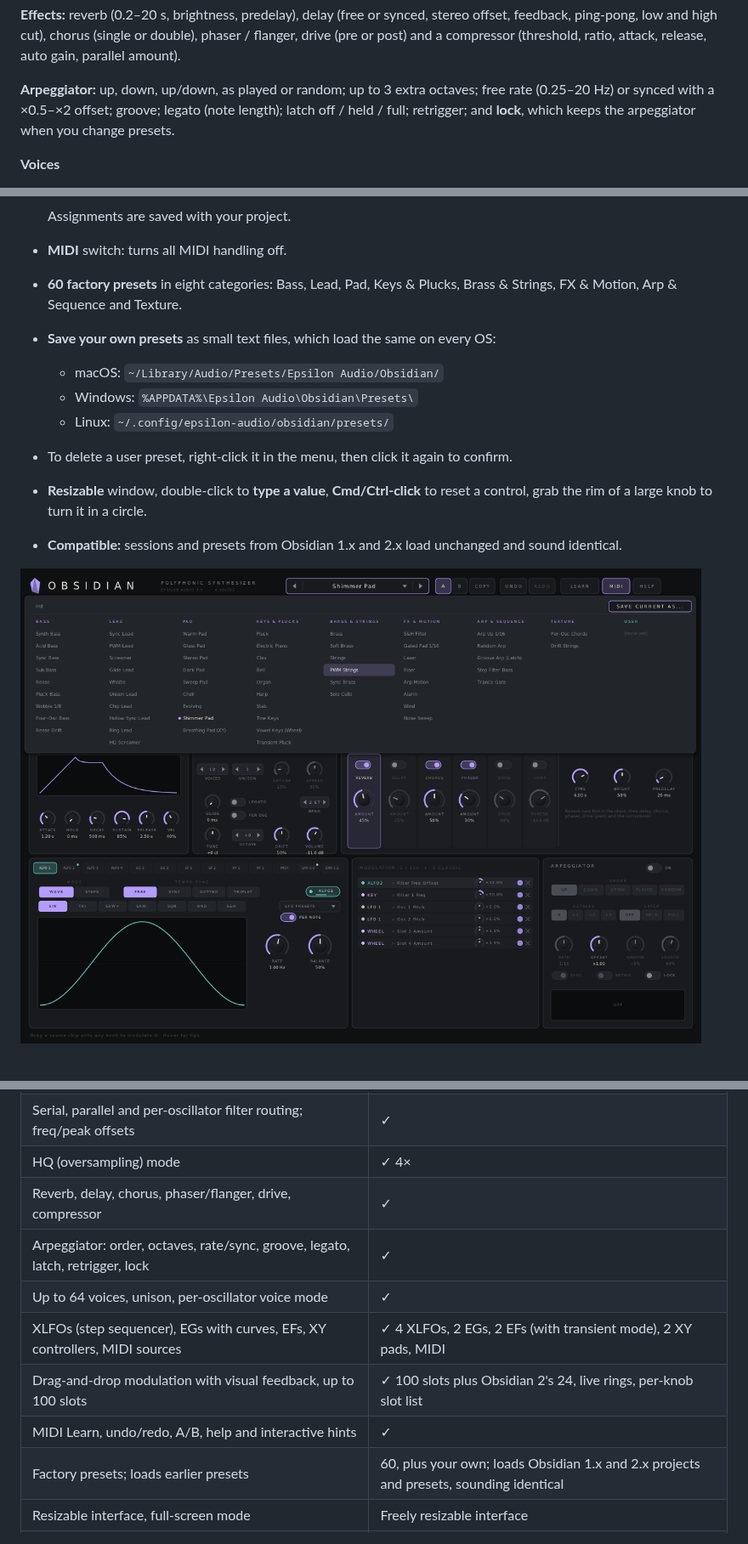
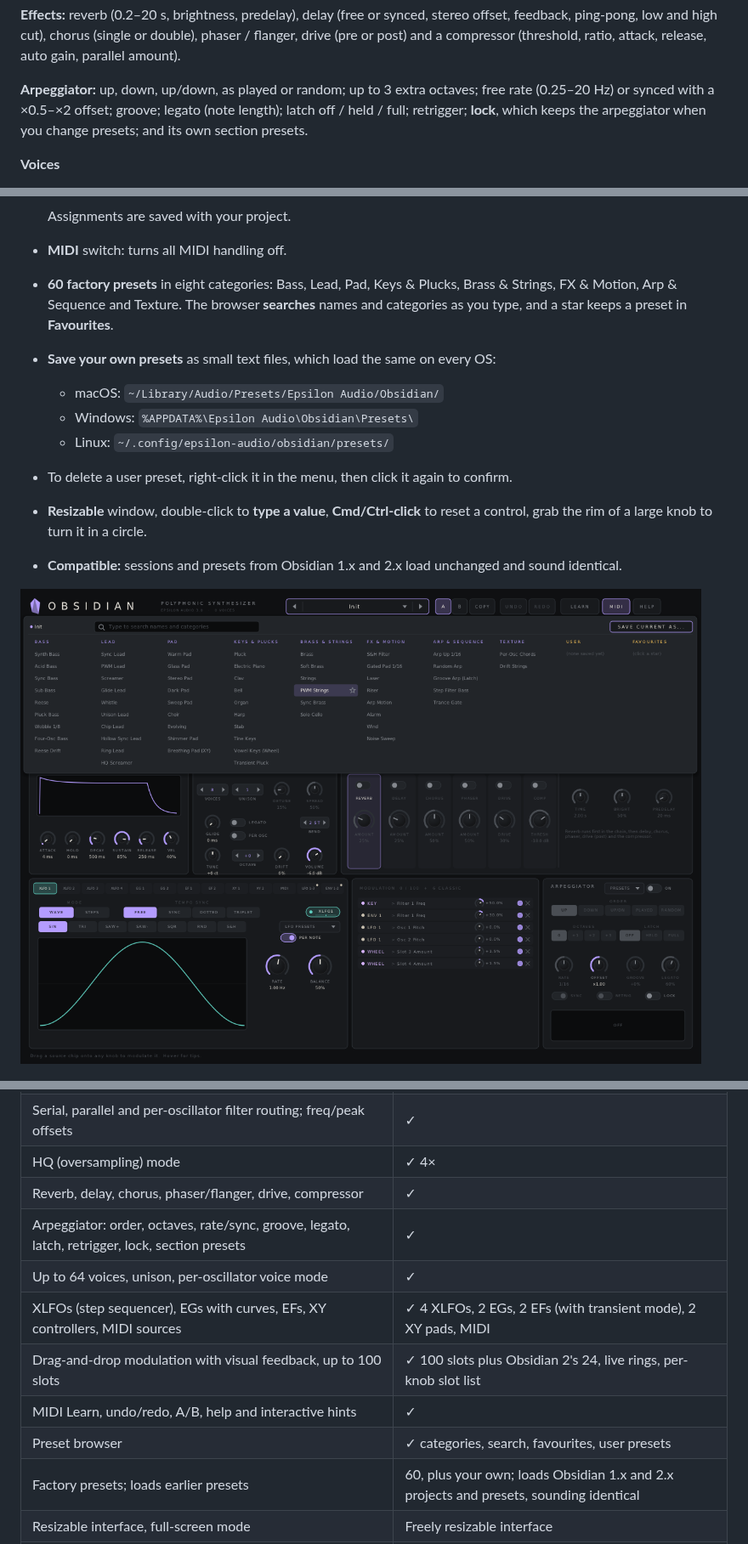
Before and after one commit to natehouk/obsidian, a Markdown page: README.md, 3 parts joined by grey strips. Shown at 85% size. Rendered like a GitHub page; pictures changed too: screenshot-presets.png.

```diff
--- a/README.md
+++ b/README.md
@@ -55,7 +55,7 @@ xattr -dr com.apple.quarantine ~/Library/Audio/Plug-Ins/*/Obsidian*
 
 **Effects:** reverb (0.2–20 s, brightness, predelay), delay (free or synced, stereo offset, feedback, ping-pong, low and high cut), chorus (single or double), phaser / flanger, drive (pre or post) and a compressor (threshold, ratio, attack, release, auto gain, parallel amount).
 
-**Arpeggiator:** up, down, up/down, as played or random; up to 3 extra octaves; free rate (0.25–20 Hz) or synced with a ×0.5–×2 offset; groove; legato (note length); latch off / held / full; retrigger; and **lock**, which keeps the arpeggiator when you change presets.
+**Arpeggiator:** up, down, up/down, as played or random; up to 3 extra octaves; free rate (0.25–20 Hz) or synced with a ×0.5–×2 offset; groove; legato (note length); latch off / held / full; retrigger; **lock**, which keeps the arpeggiator when you change presets; and its own section presets.
 
 **Voices**
 - Up to **64 voices**, **unison** up to 8 with detune and stereo spread.
@@ -82,7 +82,7 @@ xattr -dr com.apple.quarantine ~/Library/Audio/Plug-Ins/*/Obsidian*
 
   Assignments are saved with your project.
 - **MIDI** switch: turns all MIDI handling off.
-- **60 factory presets** in eight categories: Bass, Lead, Pad, Keys & Plucks, Brass & Strings, FX & Motion, Arp & Sequence and Texture.
+- **60 factory presets** in eight categories: Bass, Lead, Pad, Keys & Plucks, Brass & Strings, FX & Motion, Arp & Sequence and Texture. The browser **searches** names and categories as you type, and a star keeps a preset in **Favourites**.
 - **Save your own presets** as small text files, which load the same on every OS:
   - macOS: `~/Library/Audio/Presets/Epsilon Audio/Obsidian/`
   - Windows: `%APPDATA%\Epsilon Audio\Obsidian\Presets\`
@@ -107,11 +107,12 @@ xattr -dr com.apple.quarantine ~/Library/Audio/Plug-Ins/*/Obsidian*
 | Serial, parallel and per-oscillator filter routing; freq/peak offsets | ✓ |
 | HQ (oversampling) mode | ✓ 4× |
 | Reverb, delay, chorus, phaser/flanger, drive, compressor | ✓ |
-| Arpeggiator: order, octaves, rate/sync, groove, legato, latch, retrigger, lock | ✓ |
+| Arpeggiator: order, octaves, rate/sync, groove, legato, latch, retrigger, lock, section presets | ✓ |
 | Up to 64 voices, unison, per-oscillator voice mode | ✓ |
 | XLFOs (step sequencer), EGs with curves, EFs, XY controllers, MIDI sources | ✓ 4 XLFOs, 2 EGs, 2 EFs (with transient mode), 2 XY pads, MIDI |
 | Drag-and-drop modulation with visual feedback, up to 100 slots | ✓ 100 slots plus Obsidian 2's 24, live rings, per-knob slot list |
 | MIDI Learn, undo/redo, A/B, help and interactive hints | ✓ |
+| Preset browser | ✓ categories, search, favourites, user presets |
 | Factory presets; loads earlier presets | 60, plus your own; loads Obsidian 1.x and 2.x projects and presets, sounding identical |
 | Resizable interface, full-screen mode | Freely resizable interface |
 | AAX, AudioSuite | Not supported (needs Avid's SDK and signing) |
```
Also changed, not shown: other parts of README.md (+1 -1 lines), docs/MANUAL.md (+5 -1 lines), 5 other files.
